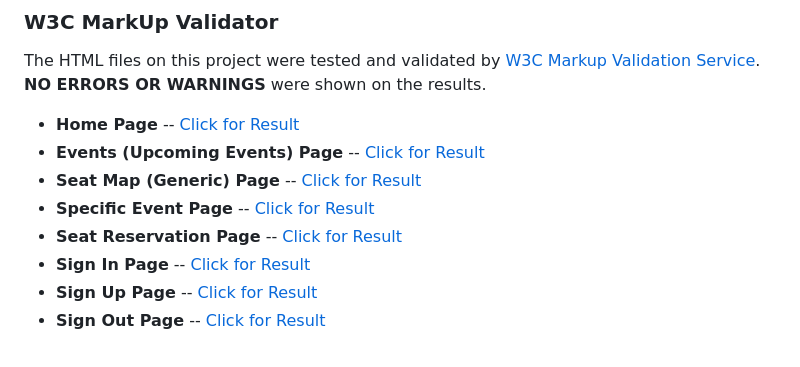
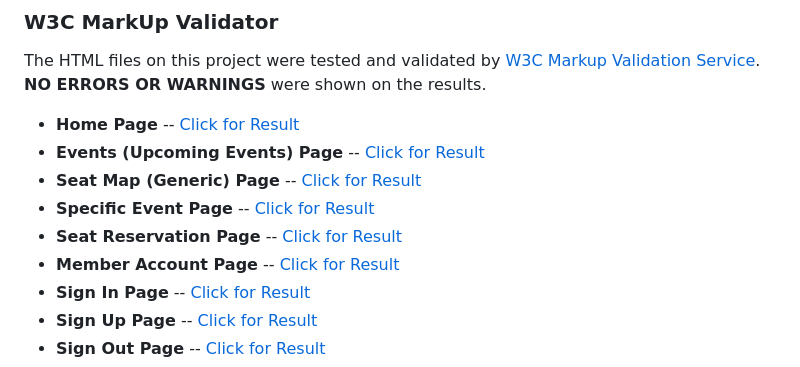
Before and after one commit to marked-gil/goodwill-events, a Markdown page: TESTING.md, the part around the change. Rendered like a GitHub page.

Commit message:
Add Markup Validator result for Member Account Page

```diff
--- a/TESTING.md
+++ b/TESTING.md
@@ -118,6 +118,7 @@ The HTML files on this project were tested and validated by [W3C Markup Validati
 * **Seat Map (Generic) Page** -- [Click for Result](https://github.com/marked-gil/goodwill-events/blob/main/docs/testing_screenshots/html_validator/generic-seatmap-html-validated.png)
 * **Specific Event Page** -- [Click for Result](https://github.com/marked-gil/goodwill-events/blob/main/docs/testing_screenshots/html_validator/specific-event-page-html-validated.png)
 * **Seat Reservation Page** -- [Click for Result](https://github.com/marked-gil/goodwill-events/blob/main/docs/testing_screenshots/html_validator/seat-reservation-html-validated.png)
+* **Member Account Page** -- [Click for Result]()
 * **Sign In Page** -- [Click for Result](https://github.com/marked-gil/goodwill-events/blob/main/docs/testing_screenshots/html_validator/signin-html-validated.png)
 * **Sign Up Page** -- [Click for Result](https://github.com/marked-gil/goodwill-events/blob/main/docs/testing_screenshots/html_validator/signup-validated.png)
 * **Sign Out Page** -- [Click for Result](https://github.com/marked-gil/goodwill-events/blob/main/docs/testing_screenshots/html_validator/signout-html-validated.png)
```
Also changed, not shown: docs/testing_screenshots/html_validator/member-account-html-validated.png (added).
